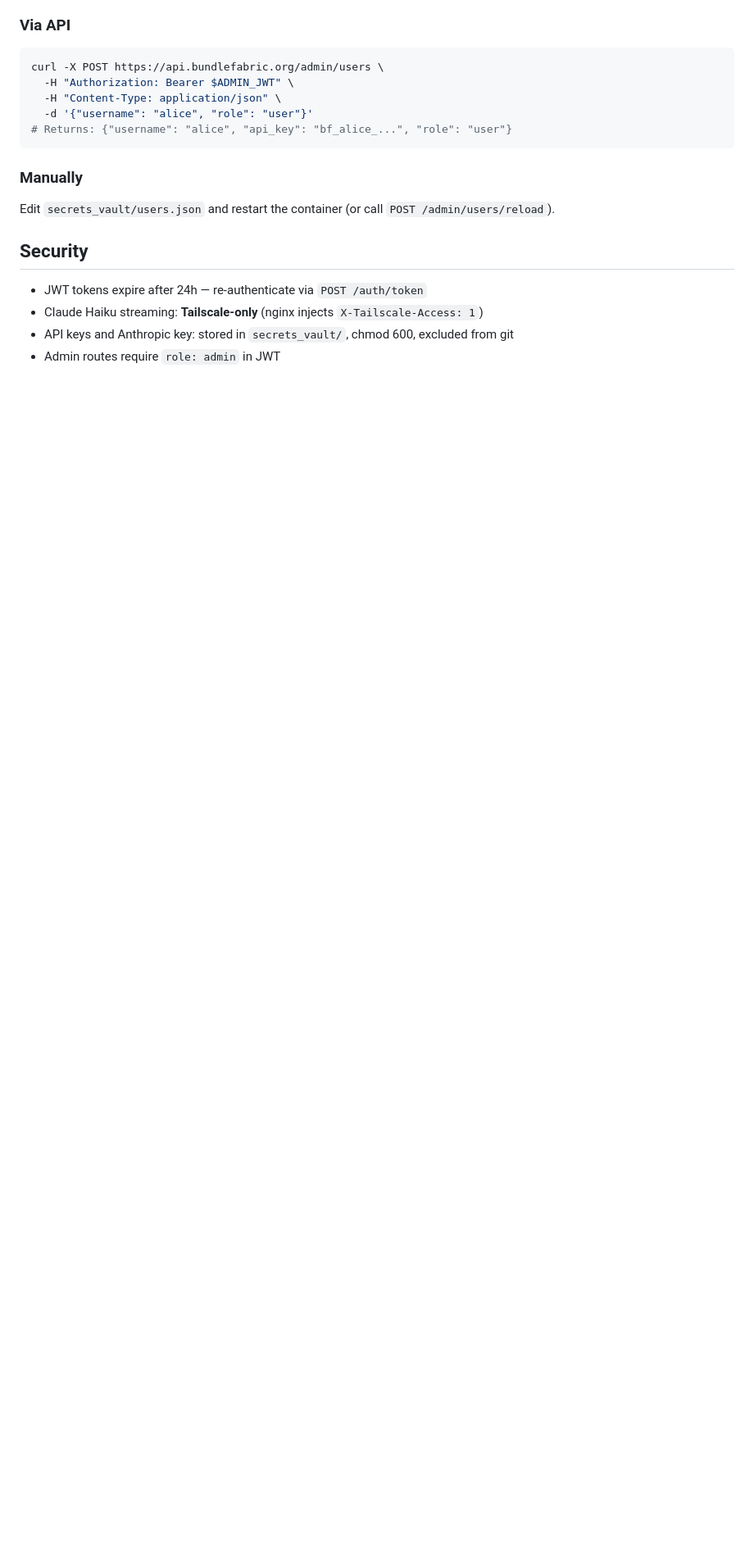
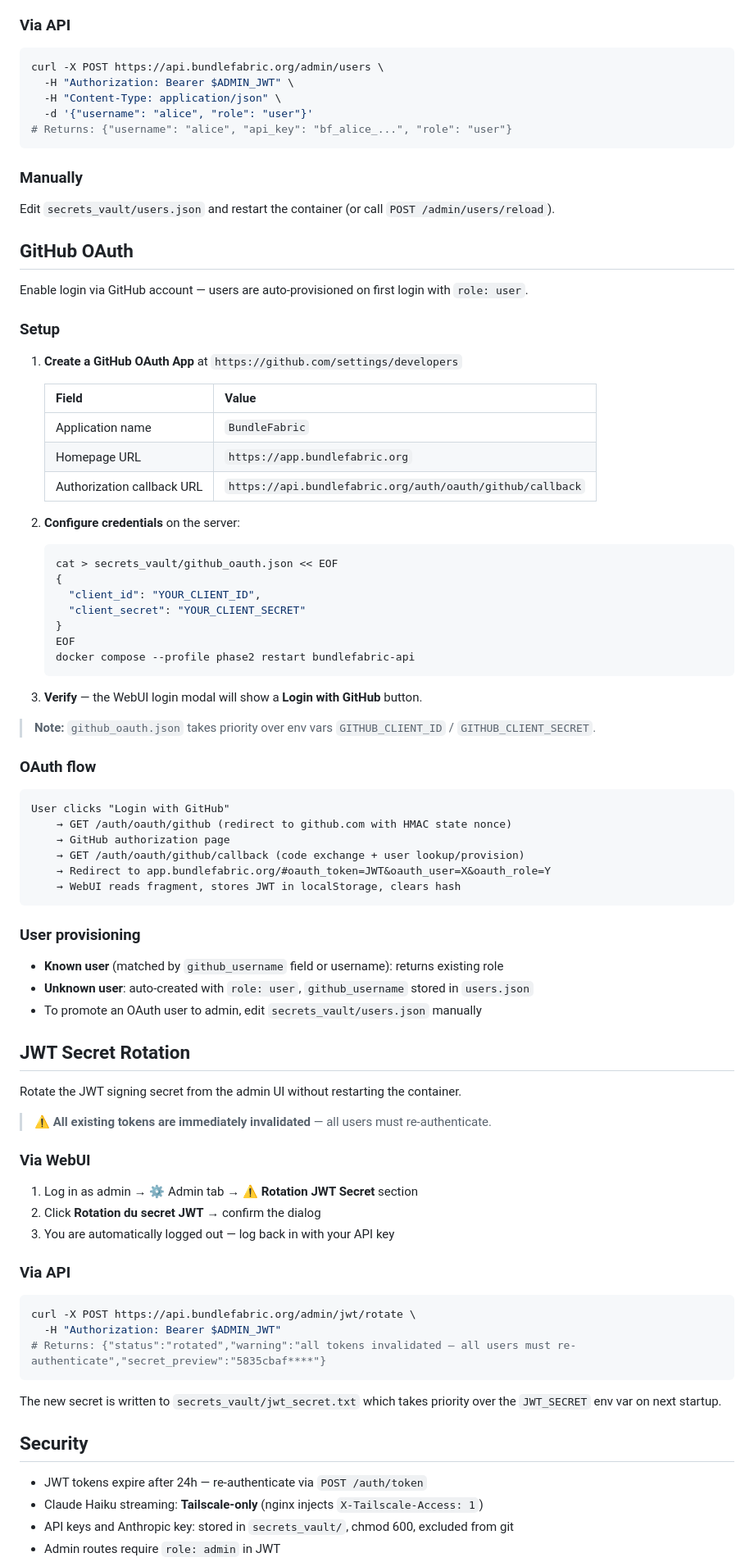
Before and after one commit to fbailleux2/bundlefabric, a Markdown page: README.md, the part around one of its changes. Shown at 82% size. GitHub-like rendering; blank space fills up the shorter version.

Commit message:
docs: update README with GitHub OAuth + JWT rotation sections
- Features: GitHub OAuth + JWT secret rotation bullets
- Configuration table: GITHUB_CLIENT_ID/SECRET, WEBUI_URL, API_URL
- API Reference: /auth/oauth/* routes + /admin/jwt/rotate
- New section: GitHub OAuth (setup, flow, user provisioning)
- New section: JWT Secret Rotation (WebUI + API + security notes)
- Security section: OAuth state nonce + secret isolation notes

````diff
--- a/README.md
+++ b/README.md
@@ -161,6 +171,73 @@ curl -X POST https://api.bundlefabric.org/admin/users \
 ### Manually
 Edit `secrets_vault/users.json` and restart the container (or call `POST /admin/users/reload`).
 
+## GitHub OAuth
+
+Enable login via GitHub account — users are auto-provisioned on first login with `role: user`.
+
+### Setup
+
+1. **Create a GitHub OAuth App** at `https://github.com/settings/developers`
+
+   | Field | Value |
+   |-------|-------|
+   | Application name | `BundleFabric` |
+   | Homepage URL | `https://app.bundlefabric.org` |
+   | Authorization callback URL | `https://api.bundlefabric.org/auth/oauth/github/callback` |
+
+2. **Configure credentials** on the server:
+
+   ```bash
+   cat > secrets_vault/github_oauth.json << EOF
+   {
+     "client_id": "YOUR_CLIENT_ID",
+     "client_secret": "YOUR_CLIENT_SECRET"
+   }
+   EOF
+   docker compose --profile phase2 restart bundlefabric-api
+   ```
+
+3. **Verify** — the WebUI login modal will show a **Login with GitHub** button.
+
+> **Note:** `github_oauth.json` takes priority over env vars `GITHUB_CLIENT_ID` / `GITHUB_CLIENT_SECRET`.
+
+### OAuth flow
+
+```
+User clicks "Login with GitHub"
+    → GET /auth/oauth/github (redirect to github.com with HMAC state nonce)
+    → GitHub authorization page
+    → GET /auth/oauth/github/callback (code exchange + user lookup/provision)
+    → Redirect to app.bundlefabric.org/#oauth_token=JWT&oauth_user=X&oauth_role=Y
+    → WebUI reads fragment, stores JWT in localStorage, clears hash
+```
+
+### User provisioning
+
+- **Known user** (matched by `github_username` field or username): returns existing role
+- **Unknown user**: auto-created with `role: user`, `github_username` stored in `users.json`
+- To promote an OAuth user to admin, edit `secrets_vault/users.json` manually
+
+## JWT Secret Rotation
+
+Rotate the JWT signing secret from the admin UI without restarting the container.
+
+> ⚠️ **All existing tokens are immediately invalidated** — all users must re-authenticate.
+
+### Via WebUI
+1. Log in as admin → ⚙️ Admin tab → **⚠️ Rotation JWT Secret** section
+2. Click **Rotation du secret JWT** → confirm the dialog
+3. You are automatically logged out — log back in with your API key
+
+### Via API
+```bash
+curl -X POST https://api.bundlefabric.org/admin/jwt/rotate \
+  -H "Authorization: Bearer $ADMIN_JWT"
+# Returns: {"status":"rotated","warning":"all tokens invalidated — all users must re-authenticate","secret_preview":"5835cbaf****"}
+```
+
+The new secret is written to `secrets_vault/jwt_secret.txt` which takes priority over the `JWT_SECRET` env var on next startup.
+
 ## Security
 
 - JWT tokens expire after 24h — re-authenticate via `POST /auth/token`
````
Also changed, not shown: other parts of README.md (+13 -0 lines).
